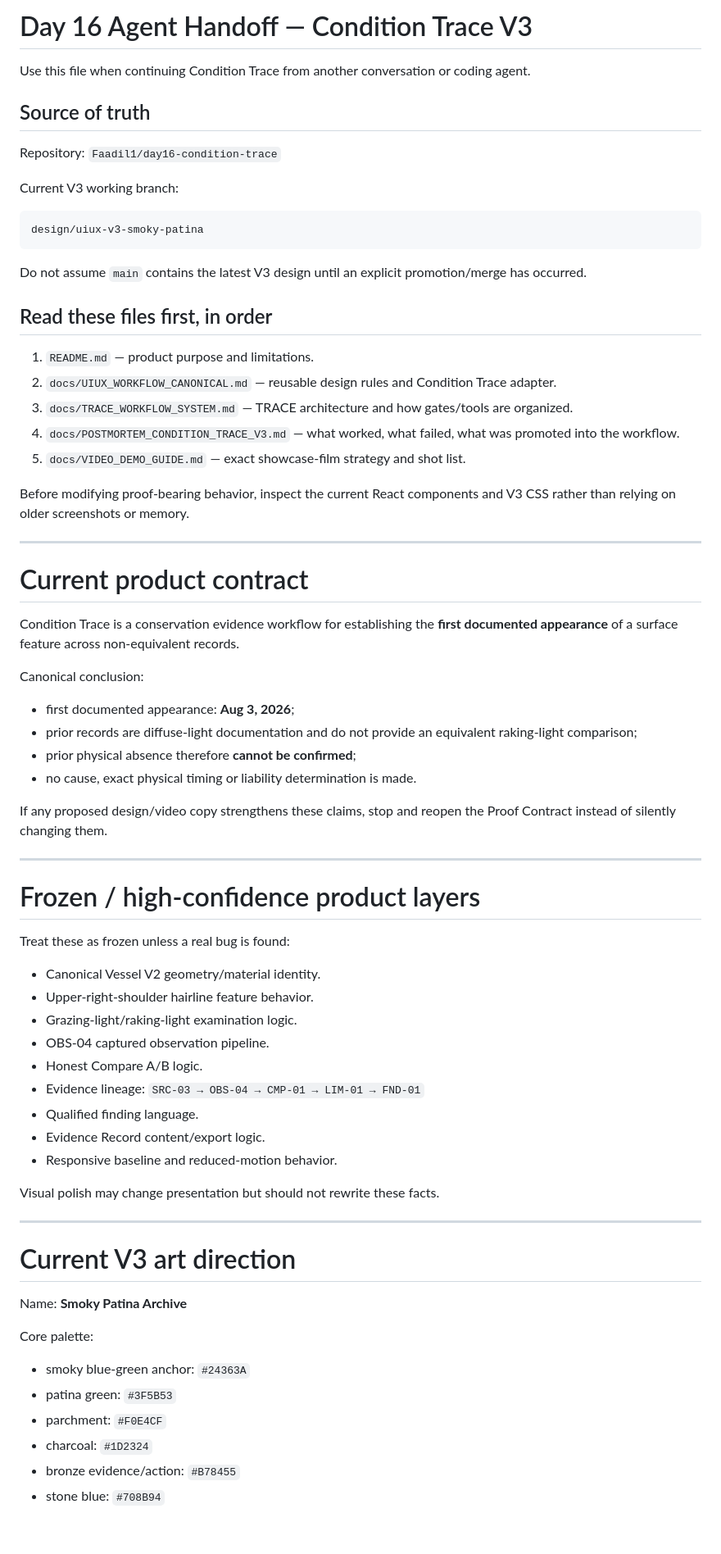
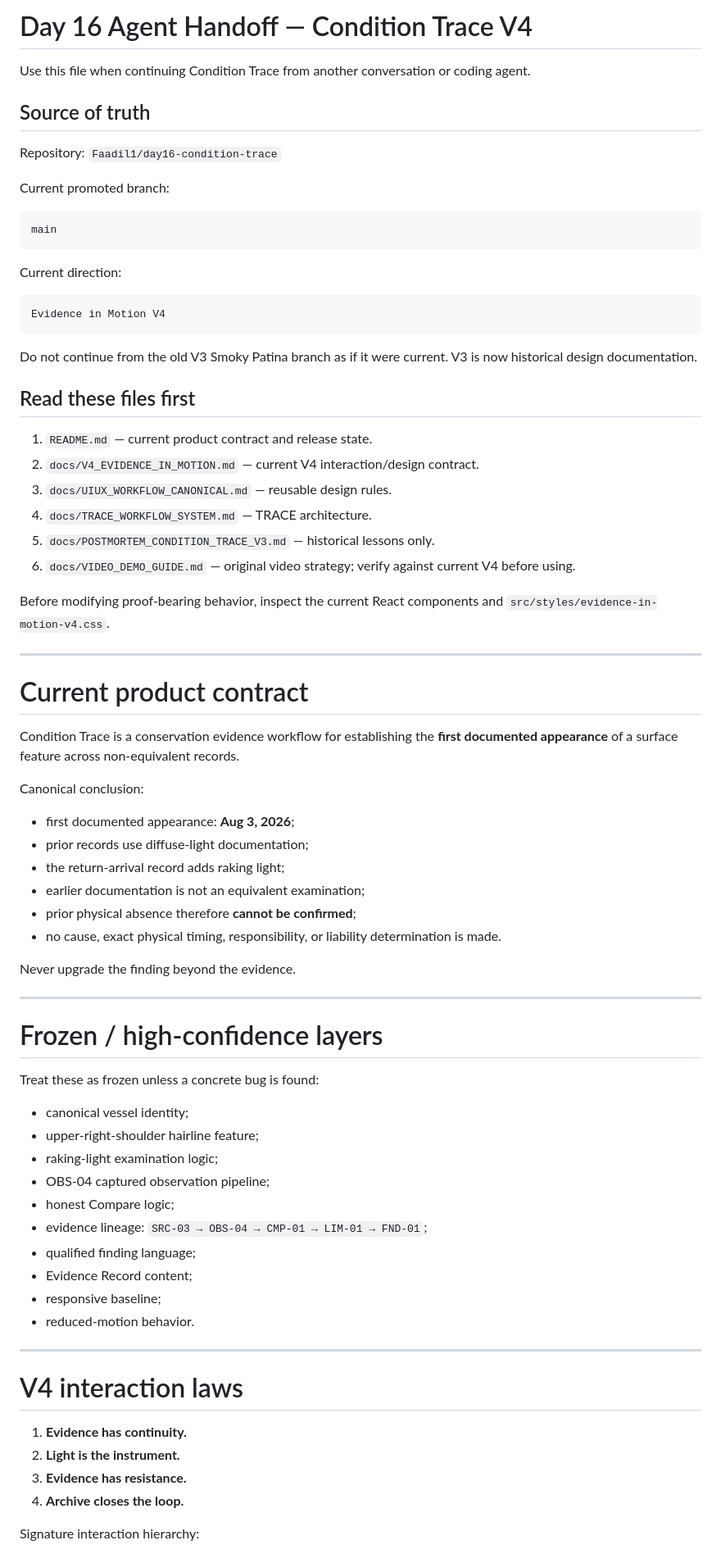
Before and after one commit to Faadil1/day16-condition-trace, a Markdown page: docs/DAY16_AGENT_HANDOFF.md, the part around one of its changes. Shown at 82% size. Rendered like a GitHub page; blank space fills up the shorter version.

````diff
--- a/docs/DAY16_AGENT_HANDOFF.md
+++ b/docs/DAY16_AGENT_HANDOFF.md
@@ -1,4 +1,4 @@
-# Day 16 Agent Handoff — Condition Trace V3
+# Day 16 Agent Handoff — Condition Trace V4
 
 Use this file when continuing Condition Trace from another conversation or coding agent.
 
@@ -6,23 +6,30 @@ Use this file when continuing Condition Trace from another conversation or codin
 
 Repository: `Faadil1/day16-condition-trace`
 
-Current V3 working branch:
+Current promoted branch:
 
 ```text
-design/uiux-v3-smoky-patina
+main
 ```
 
-Do not assume `main` contains the latest V3 design until an explicit promotion/merge has occurred.
+Current direction:
 
-## Read these files first, in order
+```text
+Evidence in Motion V4
+```
 
-1. `README.md` — product purpose and limitations.
-2. `docs/UIUX_WORKFLOW_CANONICAL.md` — reusable design rules and Condition Trace adapter.
-3. `docs/TRACE_WORKFLOW_SYSTEM.md` — TRACE architecture and how gates/tools are organized.
-4. `docs/POSTMORTEM_CONDITION_TRACE_V3.md` — what worked, what failed, what was promoted into the workflow.
-5. `docs/VIDEO_DEMO_GUIDE.md` — exact showcase-film strategy and shot list.
+Do not continue from the old V3 Smoky Patina branch as if it were current. V3 is now historical design documentation.
 
-Before modifying proof-bearing behavior, inspect the current React components and V3 CSS rather than relying on older screenshots or memory.
+## Read these files first
+
+1. `README.md` — current product contract and release state.
+2. `docs/V4_EVIDENCE_IN_MOTION.md` — current V4 interaction/design contract.
+3. `docs/UIUX_WORKFLOW_CANONICAL.md` — reusable design rules.
+4. `docs/TRACE_WORKFLOW_SYSTEM.md` — TRACE architecture.
+5. `docs/POSTMORTEM_CONDITION_TRACE_V3.md` — historical lessons only.
+6. `docs/VIDEO_DEMO_GUIDE.md` — original video strategy; verify against current V4 before using.
+
+Before modifying proof-bearing behavior, inspect the current React components and `src/styles/evidence-in-motion-v4.css`.
 
 ---
 
@@ -31,43 +38,42 @@ Before modifying proof-bearing behavior, inspect the current React components an
 Condition Trace is a conservation evidence workflow for establishing the **first documented appearance** of a surface feature across non-equivalent records.
 
 Canonical conclusion:
+
 - first documented appearance: **Aug 3, 2026**;
-- prior records are diffuse-light documentation and do not provide an equivalent raking-light comparison;
+- prior records use diffuse-light documentation;
+- the return-arrival record adds raking light;
+- earlier documentation is not an equivalent examination;
 - prior physical absence therefore **cannot be confirmed**;
-- no cause, exact physical timing or liability determination is made.
+- no cause, exact physical timing, responsibility, or liability determination is made.
 
-If any proposed design/video copy strengthens these claims, stop and reopen the Proof Contract instead of silently changing them.
+Never upgrade the finding beyond the evidence.
 
 ---
 
-# Frozen / high-confidence product layers
+# Frozen / high-confidence layers
 
-Treat these as frozen unless a real bug is found:
+Treat these as frozen unless a concrete bug is found:
 
-- Canonical Vessel V2 geometry/material identity.
-- Upper-right-shoulder hairline feature behavior.
-- Grazing-light/raking-light examination logic.
-- OBS-04 captured observation pipeline.
-- Honest Compare A/B logic.
-- Evidence lineage:
-  `SRC-03 → OBS-04 → CMP-01 → LIM-01 → FND-01`
-- Qualified finding language.
-- Evidence Record content/export logic.
-- Responsive baseline and reduced-motion behavior.
-
-Visual polish may change presentation but should not rewrite these facts.
+- canonical vessel identity;
+- upper-right-shoulder hairline feature;
+- raking-light examination logic;
+- OBS-04 captured observation pipeline;
+- honest Compare logic;
+- evidence lineage:
+  `SRC-03 → OBS-04 → CMP-01 → LIM-01 → FND-01`;
+- qualified finding language;
+- Evidence Record content;
+- responsive baseline;
+- reduced-motion behavior.
 
 ---
 
-# Current V3 art direction
+# V4 interaction laws
 
-Name: **Smoky Patina Archive**
+1. **Evidence has continuity.**
+2. **Light is the instrument.**
+3. **Evidence has resistance.**
+4. **Archive closes the loop.**
 
-Core palette:
-- smoky blue-green anchor: `#24363A`
-- patina green: `#3F5B53`
-- parchment: `#F0E4CF`
-- charcoal: `#1D2324`
-- bronze evidence/action: `#B78455`
-- stone blue: `#708B94`
+Signature interaction hierarchy:
 
````
Also changed, not shown: other parts of docs/DAY16_AGENT_HANDOFF.md (+50 -68 lines).
